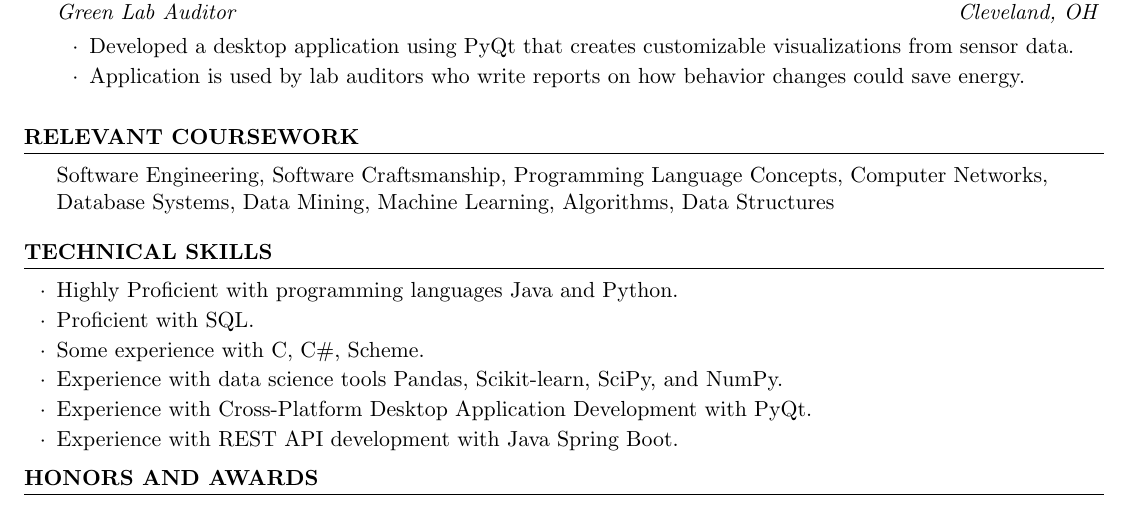
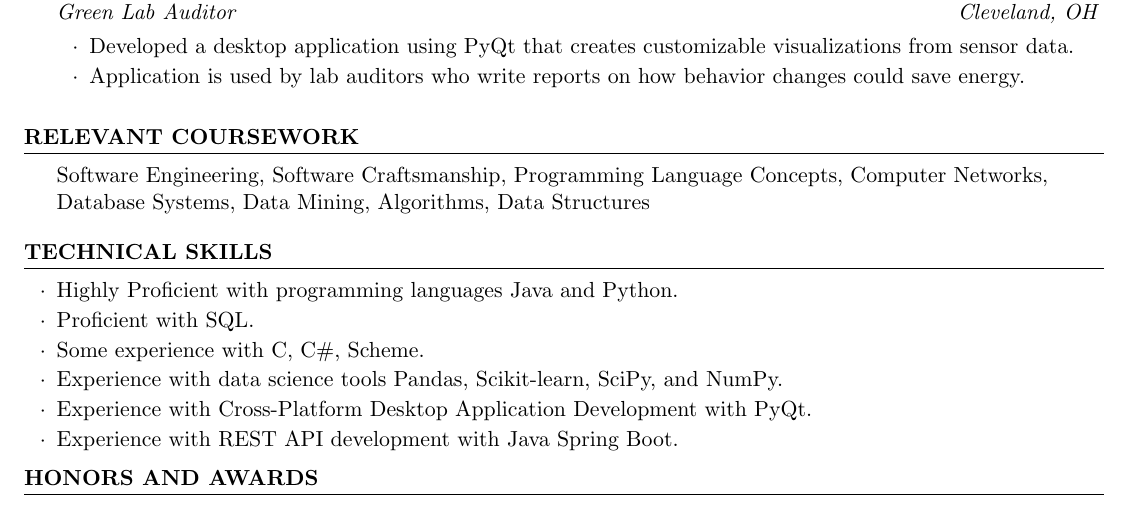
Before and after one commit to joewledger/Resume, a LaTeX CV (Ledger_Joe_Resume.tex): part of the page, cut so that both start at the same text. Compiled offline with pdfLaTeX.

Commit message:
Updated coursese list
Signed-off-by: joewledger <joewledger@gmail.com>

```diff
--- a/Ledger_Joe_Resume.tex
+++ b/Ledger_Joe_Resume.tex
@@ -96,7 +96,7 @@ B.S. in Computer Science \hfill {\em Expected Graduation: Spring 2017}\\
 
 \begin{rSection}{Relevant Coursework}
 Software Engineering, Software Craftsmanship, Programming Language Concepts, Computer Networks, \\
-Database Systems, Data Mining, Machine Learning, Algorithms, Data Structures
+Database Systems, Data Mining, Algorithms, Data Structures
 \end{rSection}
 
 
```
Also changed, not shown: Ledger_Joe_Resume.pdf.
